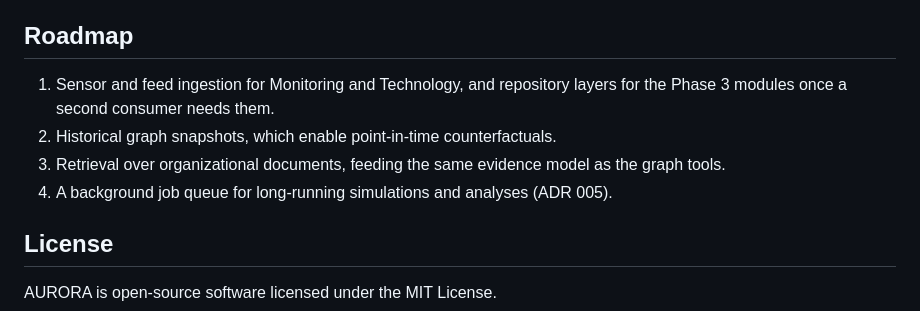
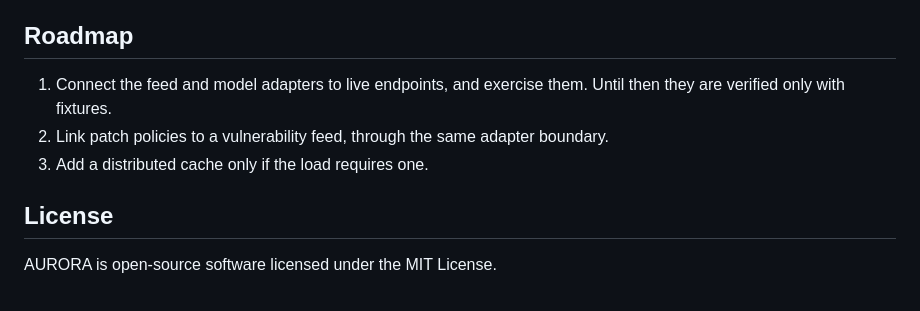
Before and after one commit to BigSmoke4/AURORA-Autonomous-Unified-Reasoning-Organizational-Resilience-Architecture, a Markdown page: README.md, the part around the change. GitHub-like rendering.

Commit message:
README: roadmap lists only the work that remains
Co-authored-by: arena-agent <297053741+arena-agent@users.noreply.github.com>

```diff
--- a/README.md
+++ b/README.md
@@ -206,10 +206,9 @@ The provider never receives tools and never computes numbers.
 
 ## Roadmap
 
-1. Sensor and feed ingestion for Monitoring and Technology, and repository layers for the Phase 3 modules once a second consumer needs them.
-2. Historical graph snapshots, which enable point-in-time counterfactuals.
-3. Retrieval over organizational documents, feeding the same evidence model as the graph tools.
-4. A background job queue for long-running simulations and analyses (ADR 005).
+1. Connect the feed and model adapters to live endpoints, and exercise them. Until then they are verified only with fixtures.
+2. Link patch policies to a vulnerability feed, through the same adapter boundary.
+3. Add a distributed cache only if the load requires one.
 
 ## License
 
```
